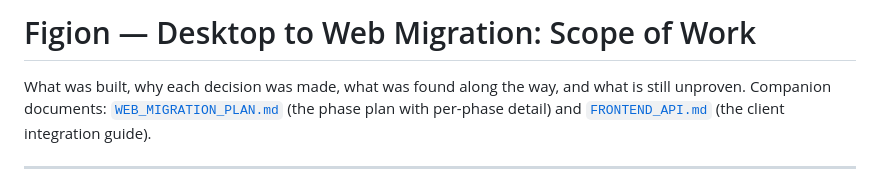
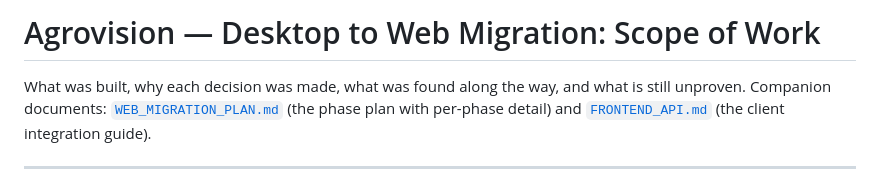
Before and after one commit to alyuzbugrahan/yzta_bootcamp, a Markdown page: docs/PROJECT_SCOPE.md, the part around the change. Rendered like a GitHub page.

```diff
--- a/docs/PROJECT_SCOPE.md
+++ b/docs/PROJECT_SCOPE.md
@@ -1,4 +1,4 @@
-# Figion — Desktop to Web Migration: Scope of Work
+# Agrovision — Desktop to Web Migration: Scope of Work
 
 What was built, why each decision was made, what was found along the way, and what is still
 unproven. Companion documents: [`WEB_MIGRATION_PLAN.md`](WEB_MIGRATION_PLAN.md) (the phase plan
```
